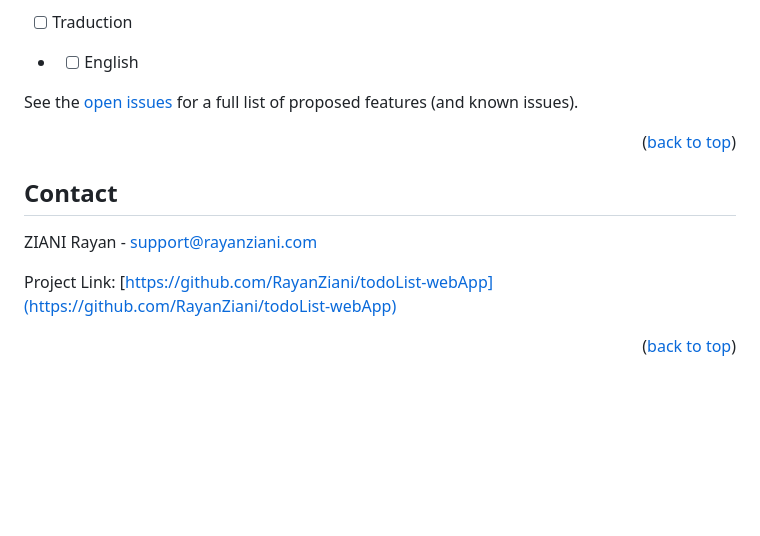
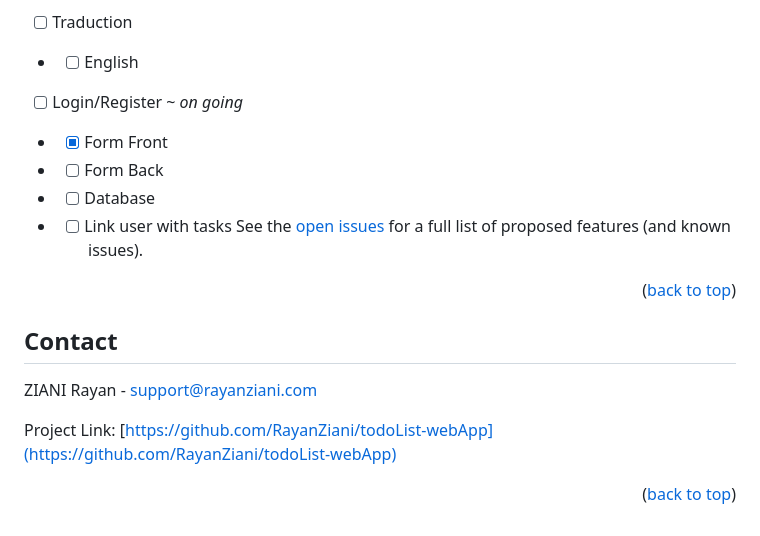
Before and after one commit to RayanZiani/todoList-webApp, a Markdown page: README.md, the part around the change. Rendered like a GitHub page; blank space fills up the shorter version.

Commit message:
README, Login form, settings under construct

```diff
--- a/README.md
+++ b/README.md
@@ -163,7 +163,11 @@ _Once everything is installed :_
 - - [ ] Back-end
 - [ ] Traduction
 - - [ ] English
-
+- [ ] Login/Register ~ *on going*
+- - [x] Form Front
+- - [ ] Form Back
+- - [ ] Database
+- - [ ] Link user with tasks
 See the [open issues](https://github.com/RayanZiani/todoList-webApp/issues) for a full list of proposed features (and known issues).
 
 <p align="right">(<a href="#readme-top">back to top</a>)</p>
@@ -180,7 +184,7 @@ Project Link: [https://github.com/RayanZiani/todoList-webApp](https://github.com
 
 <!-- MARKDOWN LINKS & IMAGES -->
 
-[product-screenshot]: images/black_menu.png
+[product-screenshot]: images/addPage.png
 
 [Python-url]: https://www.python.org/
 [HTML-url]: https://developer.mozilla.org/en-US/docs/Web/HTML
```
Also changed, not shown: images/addPage.png, 4 other files.
